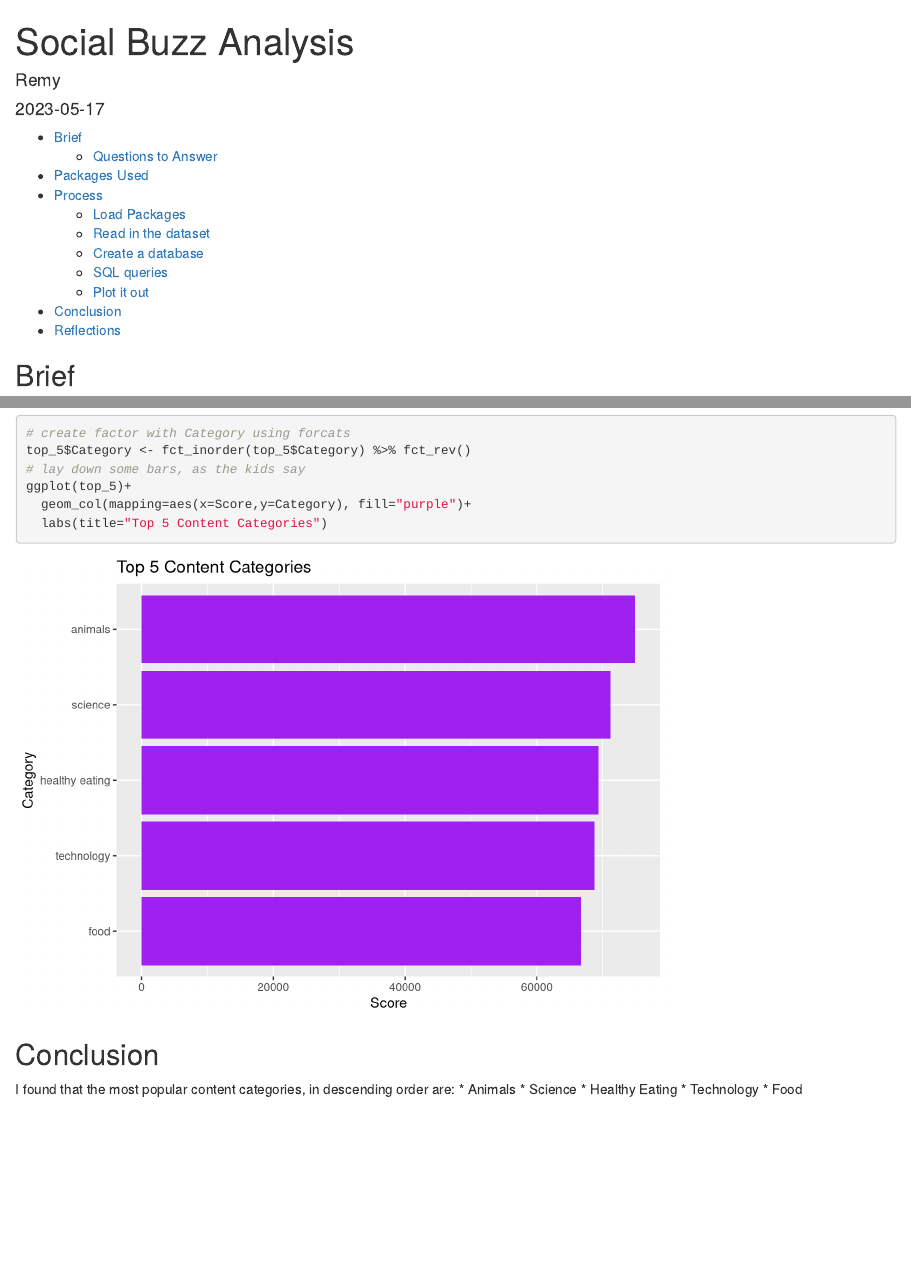
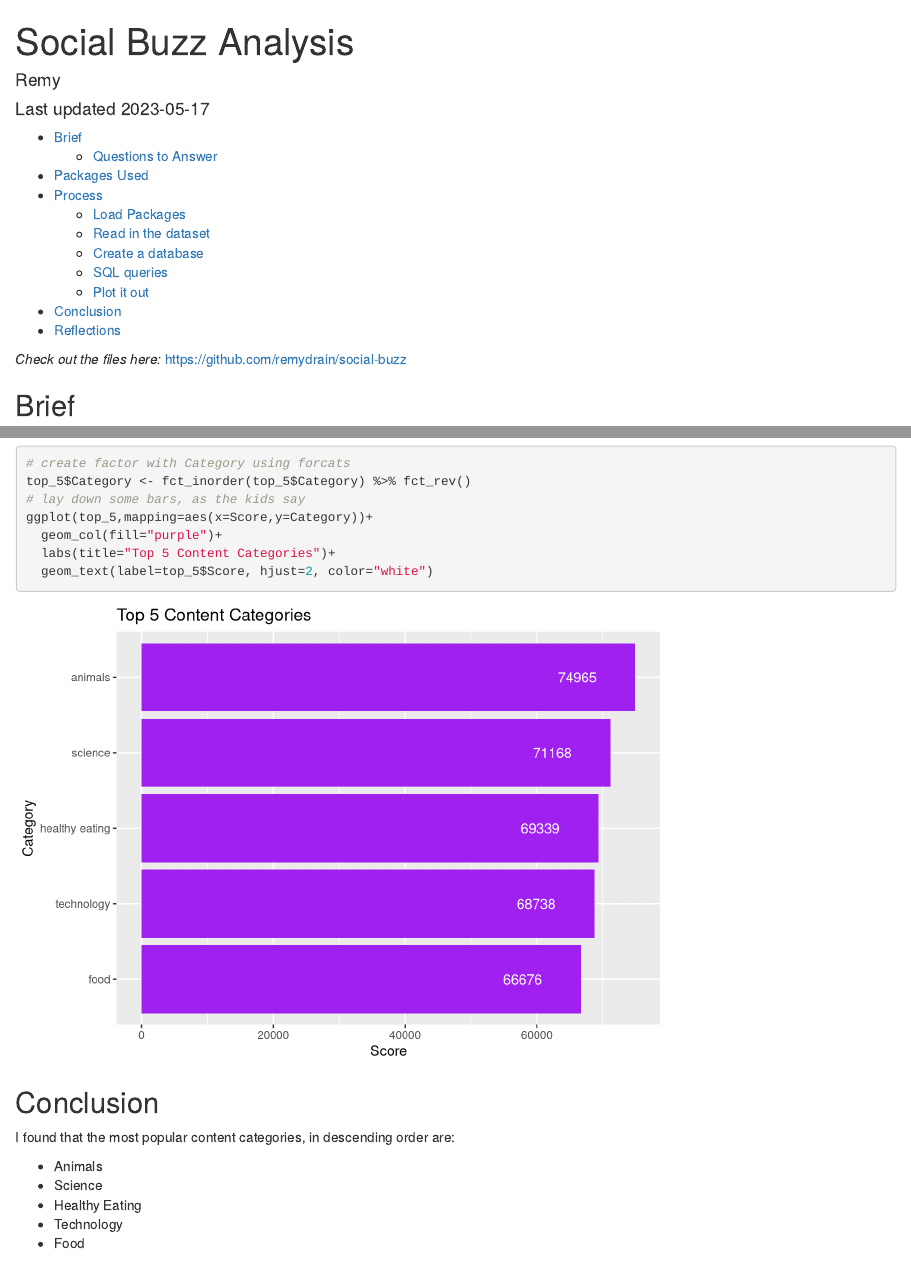
Before and after one commit to remydrain/social-buzz, an R Markdown document (analysis_social-buzz.Rmd): the page in a window 1100 px wide, from its top, and a second part further down, joined at a grey line. Rendered offline with R 4.5, knitr and Pandoc, with nearby package versions; code that draws random numbers runs with fixed seeds of ours.

Commit message:
Add to rmd
Added labels to each of the columns displaying the score totals. Also added a link to the repository.

````diff
--- a/analysis_social-buzz.Rmd
+++ b/analysis_social-buzz.Rmd
@@ -1,7 +1,7 @@
 ---
 title: "Social Buzz Analysis"
 author: "Remy"
-date: "`r Sys.Date()`"
+date: "Last updated `r Sys.Date()`"
 output:
   html_document:
     toc: true
@@ -10,13 +10,16 @@ output:
 ```{r setup, include=FALSE}
 knitr::opts_chunk$set(echo = TRUE)
 ```
+*Check out the files here:* <https://github.com/remydrain/social-buzz>
 
 ## Brief
 A social media company would like an analysis of their content categories, highlighting the top 5 categories with the largest aggregate popularity. Additional insights into the data would be welcome.
 
 ### Questions to Answer
 * What are the top 5 content categories?
+
 *Optional:*
+
   * What content type receives the most engagement?
   * What day of the week and time of day are users most active?
   * What's the most popular reaction type?
@@ -72,13 +75,15 @@ A bar chart makes the most sense to visualize the 5 most popular content categor
 # create factor with Category using forcats
 top_5$Category <- fct_inorder(top_5$Category) %>% fct_rev()
 # lay down some bars, as the kids say
-ggplot(top_5)+
-  geom_col(mapping=aes(x=Score,y=Category), fill="purple")+
-  labs(title="Top 5 Content Categories")
+ggplot(top_5,mapping=aes(x=Score,y=Category))+
+  geom_col(fill="purple")+
+  labs(title="Top 5 Content Categories")+
+  geom_text(label=top_5$Score, hjust=2, color="white")
 ```
 
 ## Conclusion
 I found that the most popular content categories, in descending order are:
+
 * Animals
 * Science
 * Healthy Eating
````
Also changed, not shown: analysis_social-buzz.html (added).
